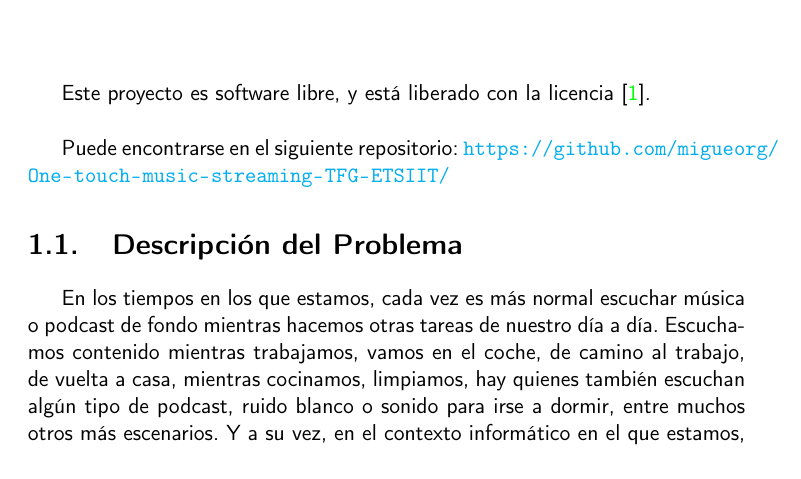
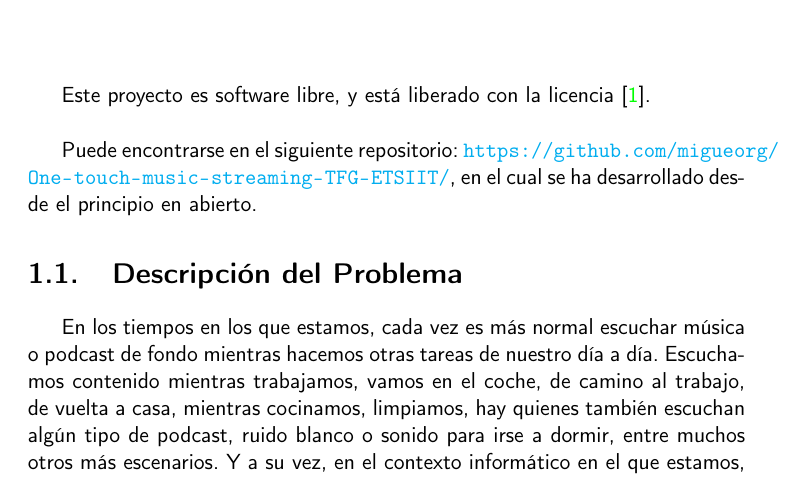
Before and after one commit to migueorg/One-touch-music-streaming-TFG-ETSIIT, a LaTeX book (doc/proyecto.tex, which reads doc/secciones/01_introduccion.tex): part of page 17 of 33, cut so that both start at the same text. Compiled offline with pdfLaTeX.

Commit message:
Especificado que se ha desarrollado desde el inicio en abierto. Avanza #22

```diff
--- a/doc/secciones/01_introduccion.tex
+++ b/doc/secciones/01_introduccion.tex
@@ -2,7 +2,7 @@
 
 Este proyecto es software libre, y está liberado con la licencia \cite{gplv3}.\\
 
-Puede encontrarse en el siguiente repositorio: \url{https://github.com/migueorg/One-touch-music-streaming-TFG-ETSIIT/}
+Puede encontrarse en el siguiente repositorio: \url{https://github.com/migueorg/One-touch-music-streaming-TFG-ETSIIT/}, en el cual se ha desarrollado desde el principio en abierto.
 
 \section{Descripción del Problema}
 En los tiempos en los que estamos, cada vez es más normal escuchar música o podcast de fondo mientras hacemos otras tareas de nuestro día a día. Escuchamos contenido mientras trabajamos, vamos en el coche, de camino al trabajo, de vuelta a casa, mientras cocinamos, limpiamos, hay quienes también escuchan algún tipo de podcast, ruido blanco o sonido para irse a dormir, entre muchos otros más escenarios. Y a su vez, en el contexto informático en el que estamos, también le hemos dado la espalda a los cables siempre que nos sea posible. Los auriculares inalámbricos son un obligatorio en el día a día de muchas personas, facilitando así la integración de la música en cada vez más contextos diferentes de nuestra vida. Sin embargo, aún teniendo en cuenta los avances en el campo del \emph{IoT}, no es tan fácil mantener esa sensación de integración y continuidad respecto a la escucha de música.\\
```
